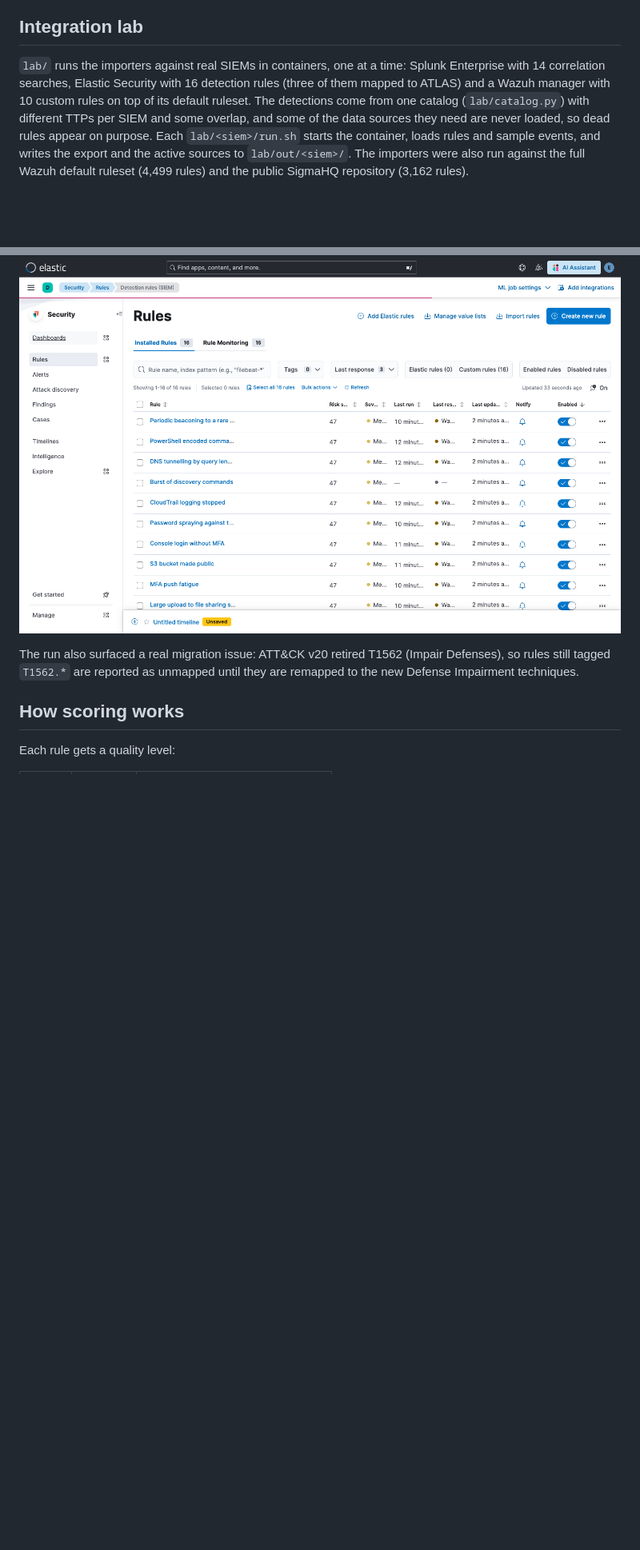
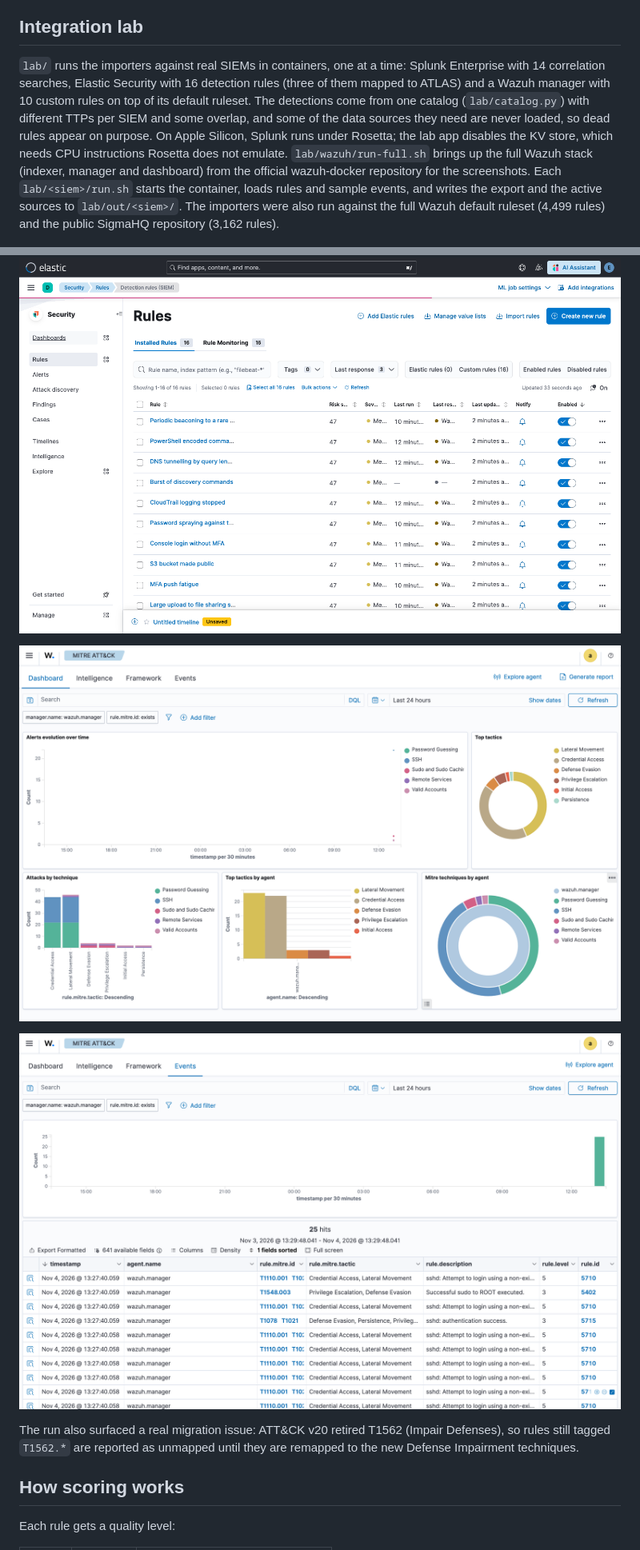
Before and after one commit to lfjuarez/mitre-coverage-kit, a Markdown page: README.md, 2 parts joined by grey strips. Shown at 80% size. GitHub-like rendering; pictures changed too: lab/screenshots/wazuh-mitre-dashboard.png (added), lab/screenshots/wazuh-mitre-events.png (added); blank space fills up the shorter version.

```diff
--- a/README.md
+++ b/README.md
@@ -72,7 +72,7 @@ Each technique takes the best level across all SIEMs, so the matrix shows what t
 
 ## Integration lab
 
-`lab/` runs the importers against real SIEMs in containers, one at a time: Splunk Enterprise with 14 correlation searches, Elastic Security with 16 detection rules (three of them mapped to ATLAS) and a Wazuh manager with 10 custom rules on top of its default ruleset. The detections come from one catalog (`lab/catalog.py`) with different TTPs per SIEM and some overlap, and some of the data sources they need are never loaded, so dead rules appear on purpose. Each `lab/<siem>/run.sh` starts the container, loads rules and sample events, and writes the export and the active sources to `lab/out/<siem>/`. The importers were also run against the full Wazuh default ruleset (4,499 rules) and the public SigmaHQ repository (3,162 rules).
+`lab/` runs the importers against real SIEMs in containers, one at a time: Splunk Enterprise with 14 correlation searches, Elastic Security with 16 detection rules (three of them mapped to ATLAS) and a Wazuh manager with 10 custom rules on top of its default ruleset. The detections come from one catalog (`lab/catalog.py`) with different TTPs per SIEM and some overlap, and some of the data sources they need are never loaded, so dead rules appear on purpose. On Apple Silicon, Splunk runs under Rosetta; the lab app disables the KV store, which needs CPU instructions Rosetta does not emulate. `lab/wazuh/run-full.sh` brings up the full Wazuh stack (indexer, manager and dashboard) from the official wazuh-docker repository for the screenshots. Each `lab/<siem>/run.sh` starts the container, loads rules and sample events, and writes the export and the active sources to `lab/out/<siem>/`. The importers were also run against the full Wazuh default ruleset (4,499 rules) and the public SigmaHQ repository (3,162 rules).
 
 ![Importing the lab exports from Splunk, Elastic, Wazuh and SigmaHQ](lab/screenshots/terminal-import.png)
 
@@ -81,4 +83,8 @@ Each technique takes the best level across all SIEMs, so the matrix shows what t
 ![The Elastic lab rules in Kibana](lab/screenshots/elastic-kibana-rules.png)
+
+![Wazuh MITRE ATT&CK dashboard with the lab alerts](lab/screenshots/wazuh-mitre-dashboard.png)
+
+![Wazuh alerts from real sshd and sudo logs, mapped to ATT&CK](lab/screenshots/wazuh-mitre-events.png)
 
 The run also surfaced a real migration issue: ATT&CK v20 retired T1562 (Impair Defenses), so rules still tagged `T1562.*` are reported as unmapped until they are remapped to the new Defense Impairment techniques.
 
```
Also changed, not shown: other parts of README.md (+2 -0 lines), lab/screenshots/splunk-correlation-searches.png (added), 3 other files.
